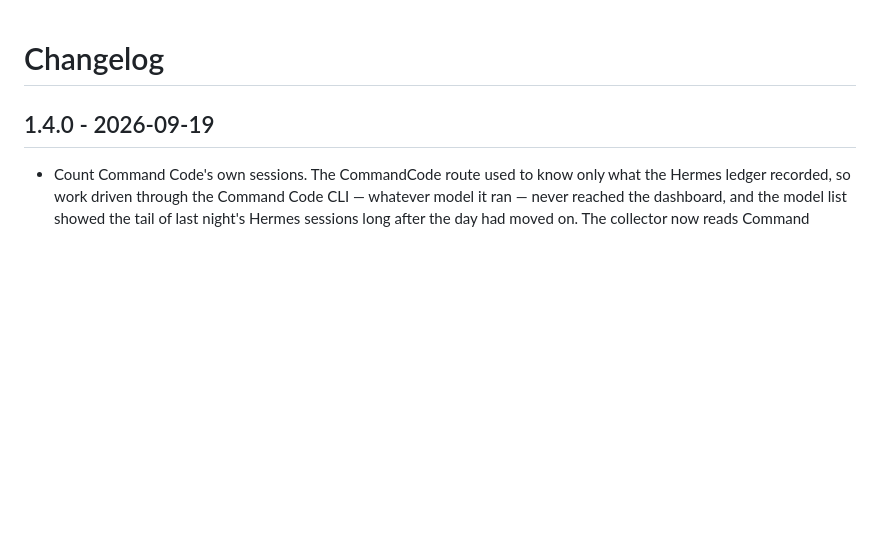
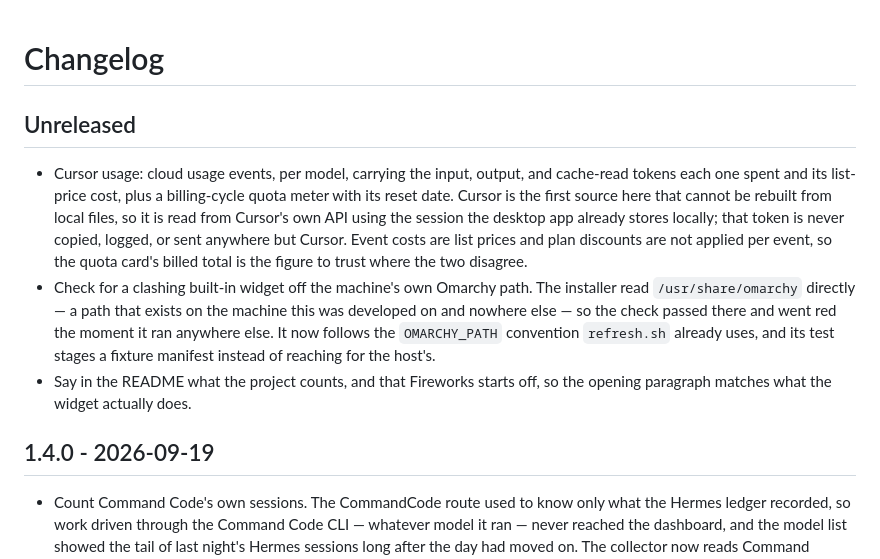
Before and after one commit to btsouth/omarchy-usage-dashboard, a Markdown page: CHANGELOG.md, the part around the change. GitHub-like rendering; blank space fills up the shorter version.

Commit message:
Record Cursor support in the changelog
Cursor was merged without a changelog entry: the branch was written
before v1.4.0 and was rebased past that release's entries rather than
into them, so the feature landed with nothing under Unreleased. Recorded
now, together with the installer clash-check fix and the README wording
that also landed since v1.4.0, so the next release starts from a
changelog that matches main.

Co-authored-by: CommandCodeBot <noreply@commandcode.ai>

```diff
--- a/CHANGELOG.md
+++ b/CHANGELOG.md
@@ -1,4 +1,10 @@
 # Changelog
+
+## Unreleased
+
+- Cursor usage: cloud usage events, per model, carrying the input, output, and cache-read tokens each one spent and its list-price cost, plus a billing-cycle quota meter with its reset date. Cursor is the first source here that cannot be rebuilt from local files, so it is read from Cursor's own API using the session the desktop app already stores locally; that token is never copied, logged, or sent anywhere but Cursor. Event costs are list prices and plan discounts are not applied per event, so the quota card's billed total is the figure to trust where the two disagree.
+- Check for a clashing built-in widget off the machine's own Omarchy path. The installer read `/usr/share/omarchy` directly — a path that exists on the machine this was developed on and nowhere else — so the check passed there and went red the moment it ran anywhere else. It now follows the `OMARCHY_PATH` convention `refresh.sh` already uses, and its test stages a fixture manifest instead of reaching for the host's.
+- Say in the README what the project counts, and that Fireworks starts off, so the opening paragraph matches what the widget actually does.
 
 ## 1.4.0 - 2026-09-19
 
```
